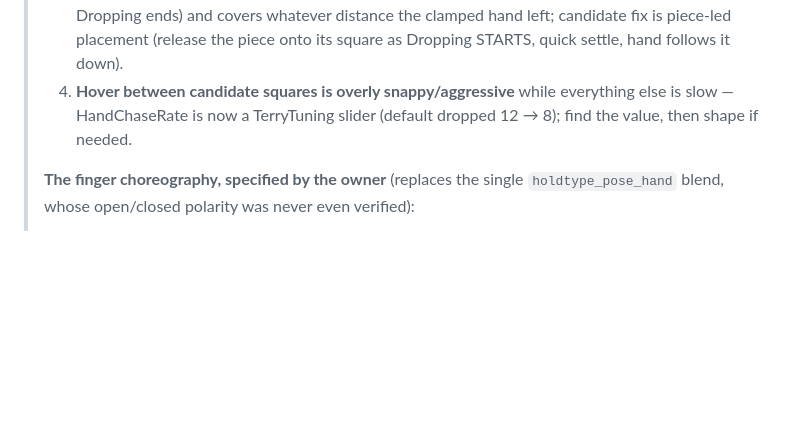
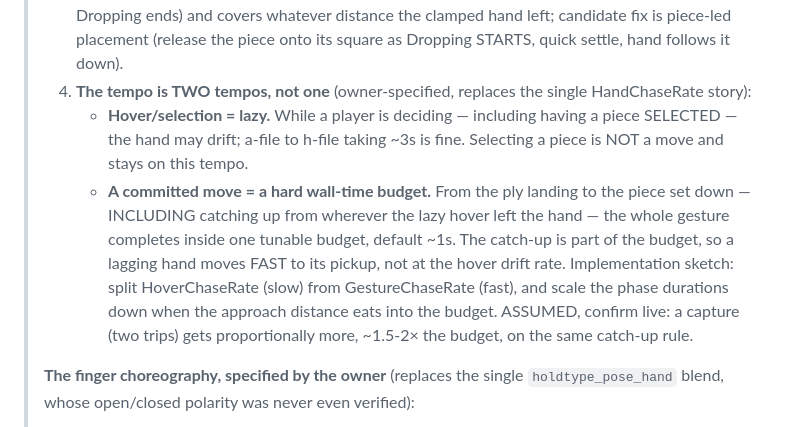
Before and after one commit to Gamah/gambit, a Markdown page: TERRY-HALFRISE.md, the part around the change. Drawn GitHub-style; blank space fills up the shorter version.

Commit message:
M14 pause: the two-tempo spec — lazy hover, hard-budgeted moves
Owner clarification recorded in the banner: hover/selection may drift (3s
across the board while deciding is fine, and a SELECTED piece is still
deciding), but a committed move is a wall-time budget — ply-landing to
piece-down, INCLUDING the catch-up from wherever the lazy hover left the
hand, inside one tunable ~1s. So the catch-up runs at gesture speed, never
at hover speed, and the phase durations compress when the approach eats the
budget. Flagged assumption to confirm live: captures get ~1.5-2x on the same
rule. Replaces the single-HandChaseRate framing of banner item 4.

Co-Authored-By: Claude Fable 5 <noreply@anthropic.com>

```diff
--- a/TERRY-HALFRISE.md
+++ b/TERRY-HALFRISE.md
@@ -25,9 +25,19 @@
 >    release-settle only starts once carry reports stop (after Dropping ends) and covers
 >    whatever distance the clamped hand left; candidate fix is piece-led placement (release
 >    the piece onto its square as Dropping STARTS, quick settle, hand follows it down).
-> 4. **Hover between candidate squares is overly snappy/aggressive** while everything else
->    is slow — HandChaseRate is now a TerryTuning slider (default dropped 12 → 8); find
->    the value, then shape if needed.
+> 4. **The tempo is TWO tempos, not one** (owner-specified, replaces the single
+>    HandChaseRate story):
+>    - **Hover/selection = lazy.** While a player is deciding — including having a piece
+>      SELECTED — the hand may drift; a-file to h-file taking ~3s is fine. Selecting a
+>      piece is NOT a move and stays on this tempo.
+>    - **A committed move = a hard wall-time budget.** From the ply landing to the piece
+>      set down — INCLUDING catching up from wherever the lazy hover left the hand —
+>      the whole gesture completes inside one tunable budget, default ~1s. The catch-up
+>      is part of the budget, so a lagging hand moves FAST to its pickup, not at the
+>      hover drift rate. Implementation sketch: split HoverChaseRate (slow) from
+>      GestureChaseRate (fast), and scale the phase durations down when the approach
+>      distance eats into the budget. ASSUMED, confirm live: a capture (two trips) gets
+>      proportionally more, ~1.5-2× the budget, on the same catch-up rule.
 >
 > **The finger choreography, specified by the owner** (replaces the single
 > `holdtype_pose_hand` blend, whose open/closed polarity was never even verified):
```
